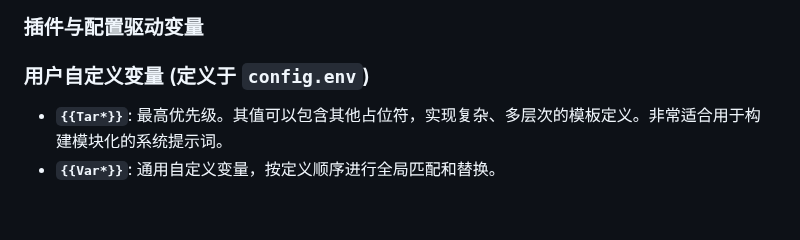
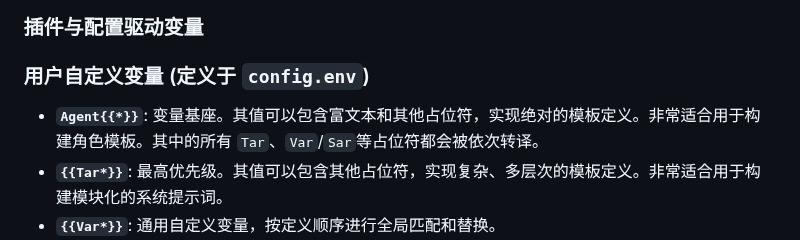
Before and after one commit to zolacoco/VCPToolBox, a Markdown page: README.md, the part around the change. Rendered like a GitHub page; blank space fills up the shorter version.

```diff
--- a/README.md
+++ b/README.md
@@ -512,7 +512,7 @@ VCP 的变量替换系统是其实现动态上下文注入和 AI 行为精细调
 ### 插件与配置驱动变量
 
 ### 用户自定义变量 (定义于 `config.env`)
-
+- **`Agent{{*}}`**: 变量基座。其值可以包含富文本和其他占位符，实现绝对的模板定义。非常适合用于构建角色模板。其中的所有 `Tar`、`Var`/`Sar`等占位符都会被依次转译。
 - **`{{Tar*}}`**: 最高优先级。其值可以包含其他占位符，实现复杂、多层次的模板定义。非常适合用于构建模块化的系统提示词。
 - **`{{Var*}}`**: 通用自定义变量，按定义顺序进行全局匹配和替换。
 - **`{{Sar*}}`**: 特殊自定义变量，其生效与否会根据当前使用的 AI 模型进行判断，允许为不同模型配置特定值。
```
